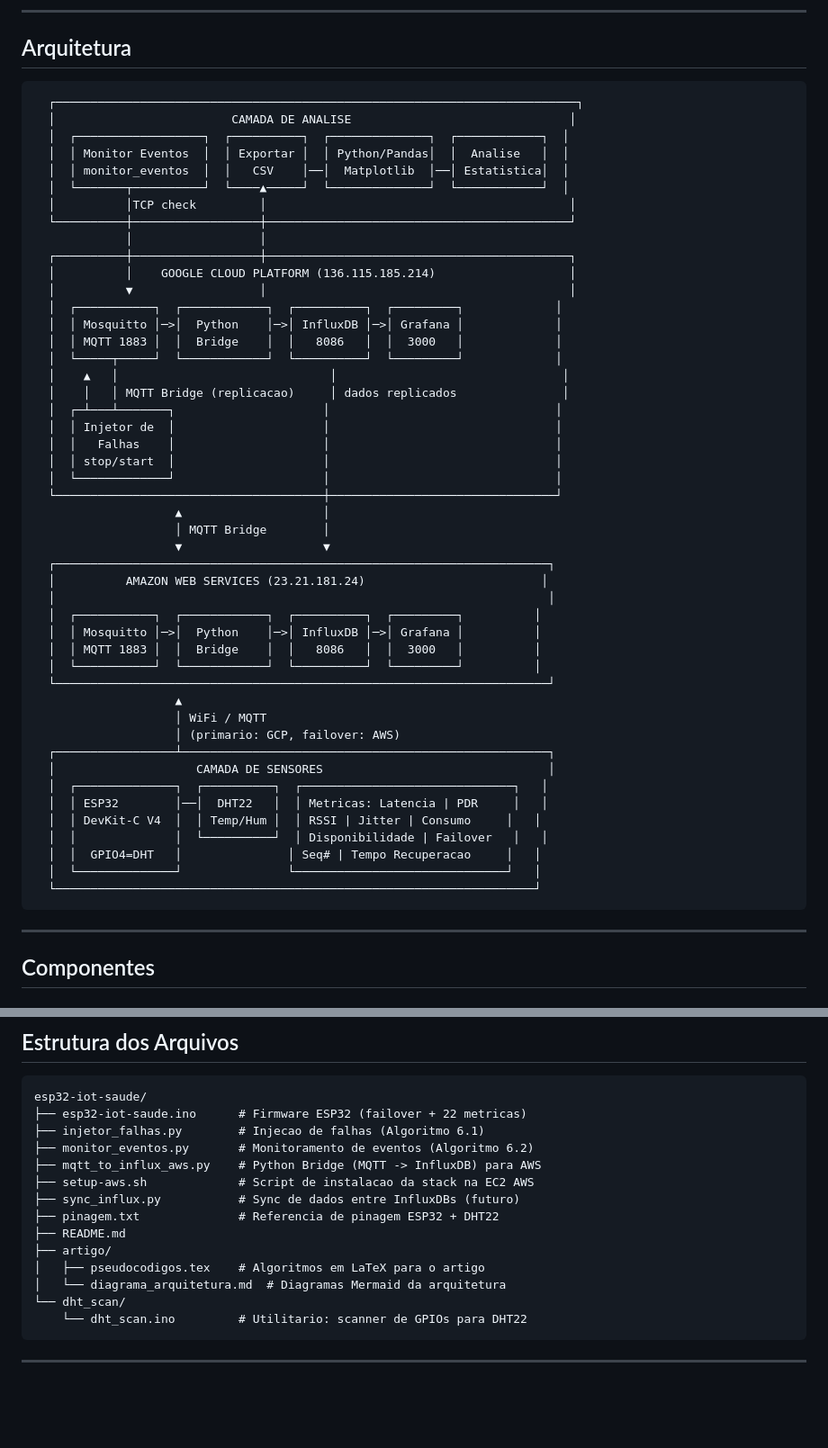
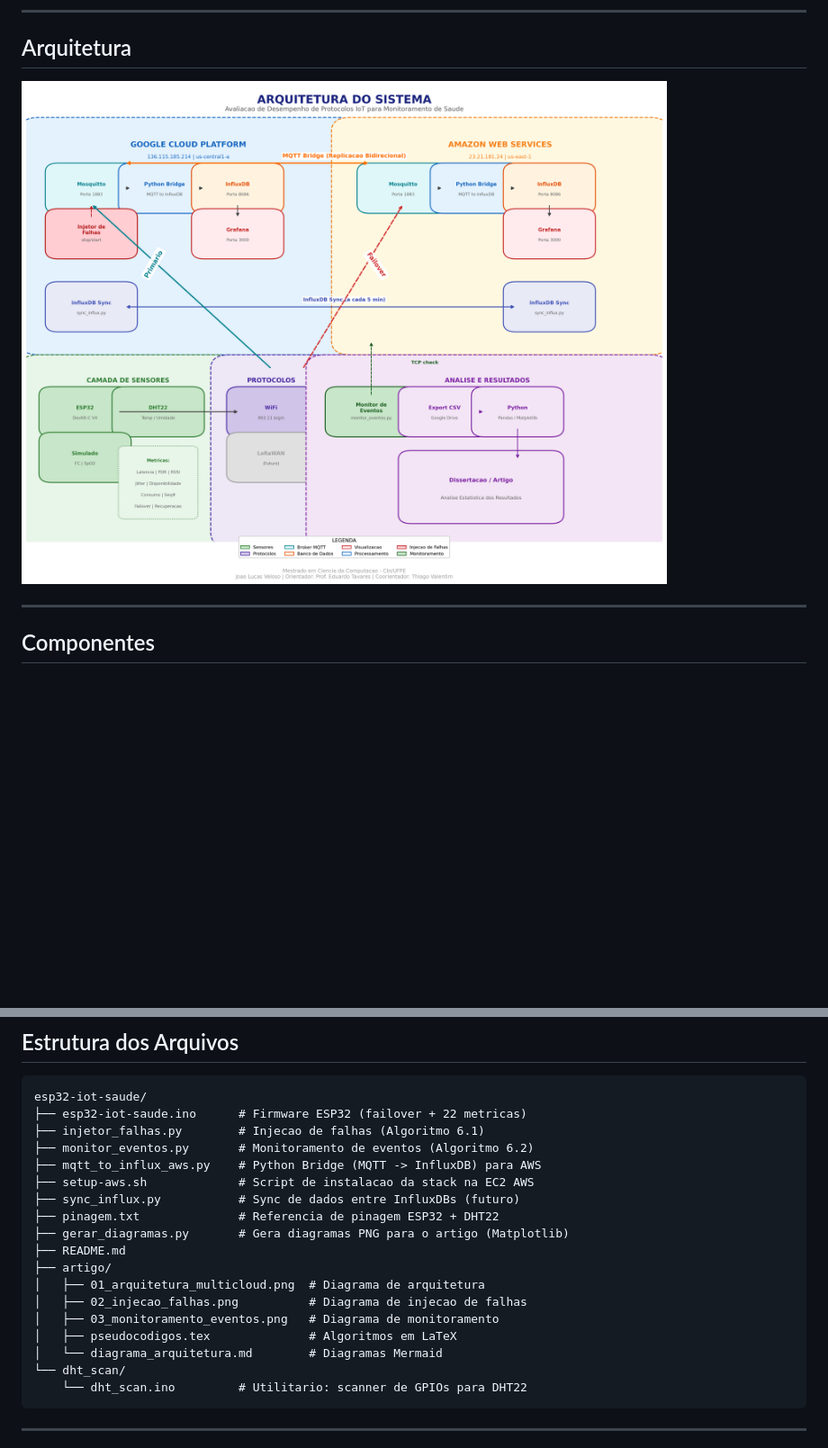
Before and after one commit to veloso666/esp32-iot-saude, a Markdown page: README.md, 2 parts joined by grey strips. Shown at 90% size. Drawn GitHub-style; blank space fills up the shorter version.

Commit message:
atualizar README com diagramas

````diff
--- a/README.md
+++ b/README.md
@@ -21,55 +21,7 @@ A solucao utiliza um ESP32 com sensor DHT22 que coleta dados de temperatura e um
 
 ## Arquitetura
 
-```
-  ┌──────────────────────────────────────────────────────────────────────────┐
-  │                         CAMADA DE ANALISE                               │
-  │  ┌──────────────────┐  ┌──────────┐  ┌──────────────┐  ┌────────────┐  │
-  │  │ Monitor Eventos  │  │ Exportar │  │ Python/Pandas│  │  Analise   │  │
-  │  │ monitor_eventos  │  │   CSV    │──│  Matplotlib  │──│ Estatistica│  │
-  │  └───────┬──────────┘  └────▲─────┘  └──────────────┘  └────────────┘  │
-  │          │TCP check         │                                           │
-  └──────────┼──────────────────┼───────────────────────────────────────────┘
-             │                  │
-  ┌──────────┼──────────────────┼───────────────────────────────────────────┐
-  │          │    GOOGLE CLOUD PLATFORM (136.115.185.214)                   │
-  │          ▼                  │                                           │
-  │  ┌───────────┐  ┌────────────┐  ┌──────────┐  ┌─────────┐             │
-  │  │ Mosquitto │─>│  Python    │─>│ InfluxDB │─>│ Grafana │             │
-  │  │ MQTT 1883 │  │  Bridge    │  │   8086   │  │  3000   │             │
-  │  └─────┬─────┘  └────────────┘  └──────────┘  └─────────┘             │
-  │    ▲   │                              │                                │
-  │    │   │ MQTT Bridge (replicacao)     │ dados replicados               │
-  │  ┌─┴───┴───────┐                     │                                │
-  │  │ Injetor de  │                     │                                │
-  │  │   Falhas    │                     │                                │
-  │  │ stop/start  │                     │                                │
-  │  └─────────────┘                     │                                │
-  └──────────────────────────────────────┼────────────────────────────────┘
-                    ▲                    │
-                    │ MQTT Bridge        │
-                    ▼                    ▼
-  ┌──────────────────────────────────────────────────────────────────────┐
-  │          AMAZON WEB SERVICES (23.21.181.24)                         │
-  │                                                                      │
-  │  ┌───────────┐  ┌────────────┐  ┌──────────┐  ┌─────────┐          │
-  │  │ Mosquitto │─>│  Python    │─>│ InfluxDB │─>│ Grafana │          │
-  │  │ MQTT 1883 │  │  Bridge    │  │   8086   │  │  3000   │          │
-  │  └───────────┘  └────────────┘  └──────────┘  └─────────┘          │
-  └──────────────────────────────────────────────────────────────────────┘
-                    ▲
-                    │ WiFi / MQTT
-                    │ (primario: GCP, failover: AWS)
-  ┌─────────────────┴────────────────────────────────────────────────────┐
-  │                    CAMADA DE SENSORES                                │
-  │  ┌──────────────┐  ┌──────────┐  ┌──────────────────────────────┐   │
-  │  │ ESP32        │──│  DHT22   │  │ Metricas: Latencia | PDR     │   │
-  │  │ DevKit-C V4  │  │ Temp/Hum │  │ RSSI | Jitter | Consumo     │   │
-  │  │              │  └──────────┘  │ Disponibilidade | Failover   │   │
-  │  │  GPIO4=DHT   │               │ Seq# | Tempo Recuperacao     │   │
-  │  └──────────────┘               └──────────────────────────────┘   │
-  └────────────────────────────────────────────────────────────────────┘
-```
+![Arquitetura Multi-Cloud com Failover e Replicacao](artigo/01_arquitetura_multicloud.png)
 
 ---
 
@@ -213,10 +172,14 @@ esp32-iot-saude/
 ├── setup-aws.sh             # Script de instalacao da stack na EC2 AWS
 ├── sync_influx.py           # Sync de dados entre InfluxDBs (futuro)
 ├── pinagem.txt              # Referencia de pinagem ESP32 + DHT22
+├── gerar_diagramas.py       # Gera diagramas PNG para o artigo (Matplotlib)
 ├── README.md
 ├── artigo/
-│   ├── pseudocodigos.tex    # Algoritmos em LaTeX para o artigo
-│   └── diagrama_arquitetura.md  # Diagramas Mermaid da arquitetura
+│   ├── 01_arquitetura_multicloud.png  # Diagrama de arquitetura
+│   ├── 02_injecao_falhas.png          # Diagrama de injecao de falhas
+│   ├── 03_monitoramento_eventos.png   # Diagrama de monitoramento
+│   ├── pseudocodigos.tex              # Algoritmos em LaTeX
+│   └── diagrama_arquitetura.md        # Diagramas Mermaid
 └── dht_scan/
     └── dht_scan.ino         # Utilitario: scanner de GPIOs para DHT22
 ```
````
Also changed, not shown: other parts of README.md (+7 -0 lines).
